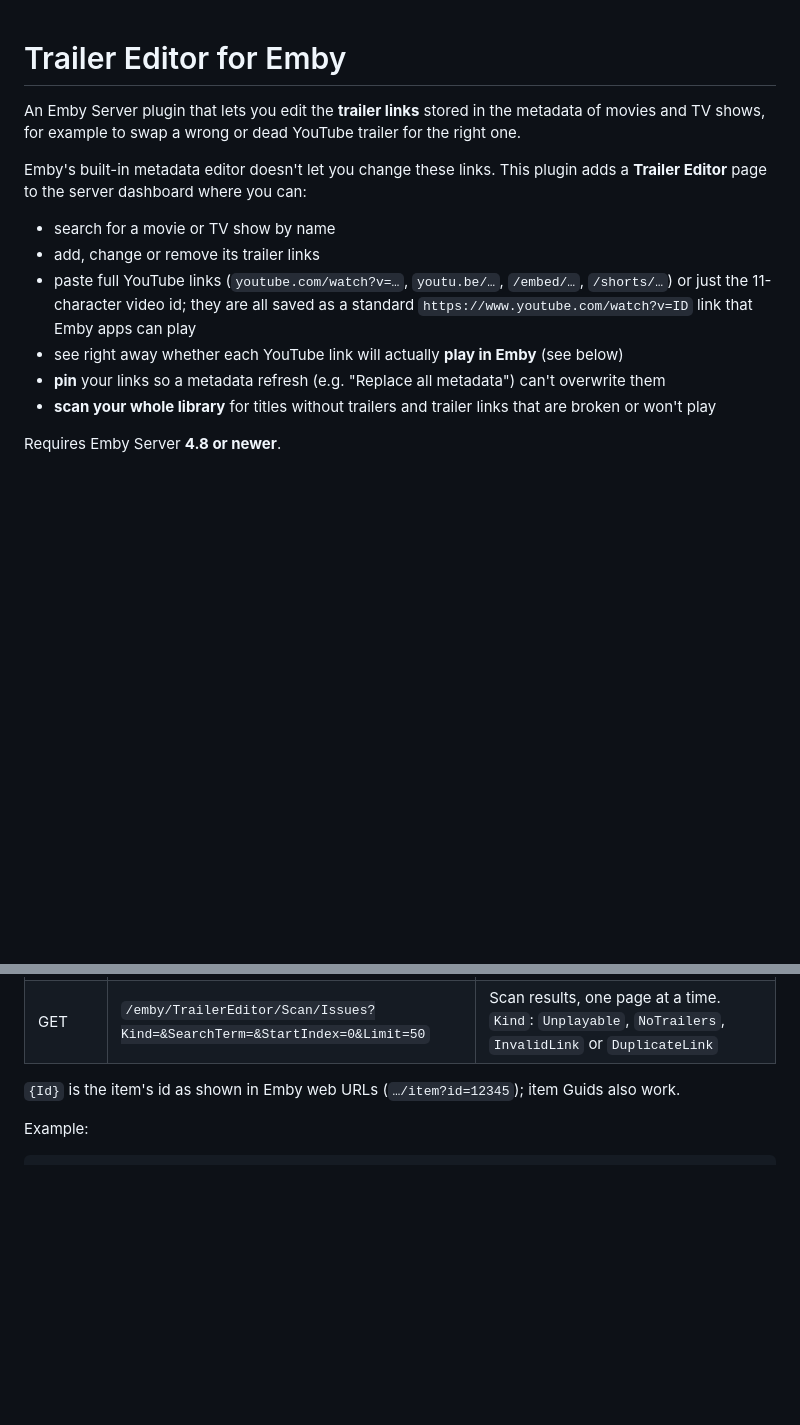
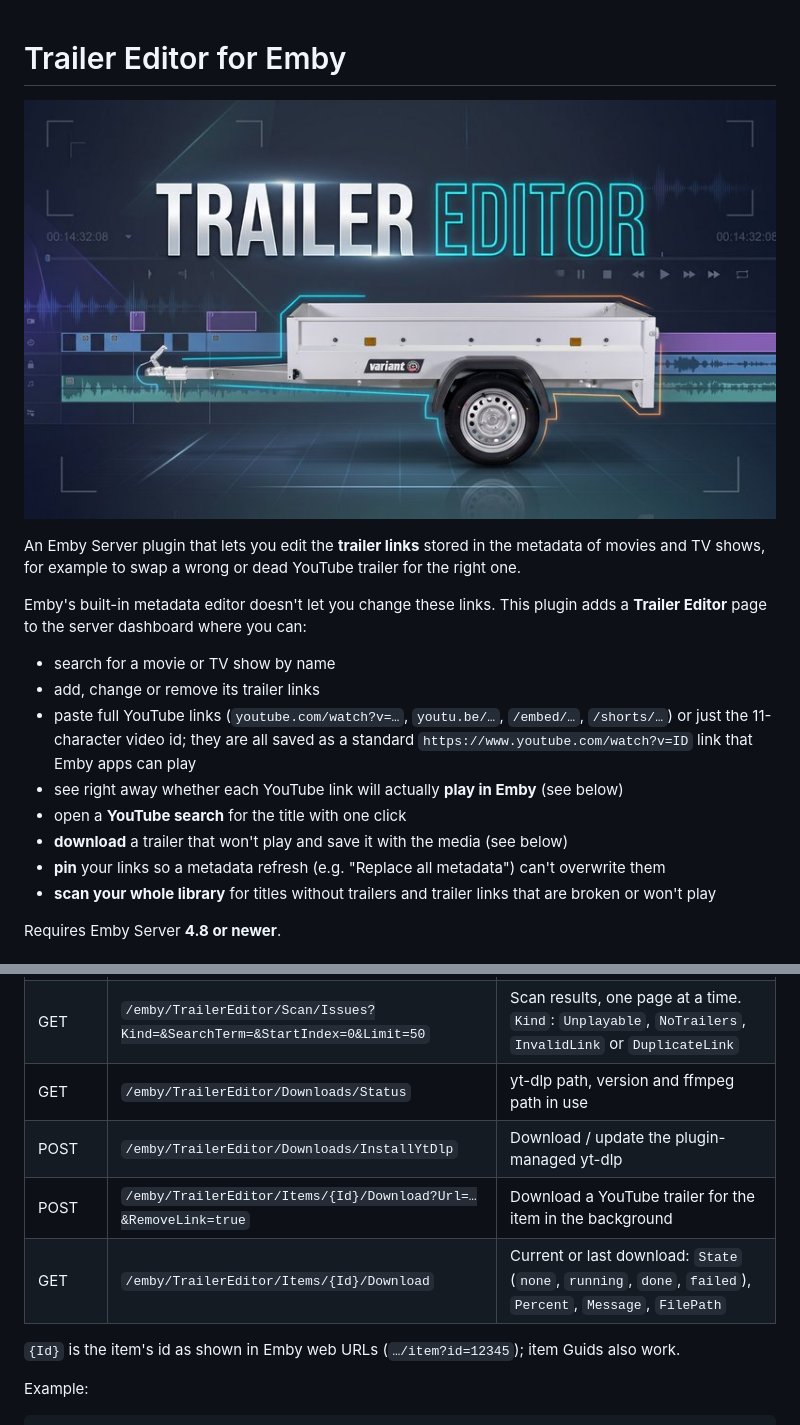
Before and after one commit to PeterDBNL/emby-trailer-editor, a Markdown page: README.md, 2 parts joined by grey strips. Drawn GitHub-style; pictures changed too: TrailerEditor/thumb.jpg (added); blank space fills up the shorter version.

```diff
--- a/README.md
+++ b/README.md
@@ -1,4 +1,6 @@
 # Trailer Editor for Emby
+
+![Trailer Editor](TrailerEditor/thumb.jpg)
 
 An Emby Server plugin that lets you edit the **trailer links** stored in the metadata of
 movies and TV shows, for example to swap a wrong or dead YouTube trailer for the right one.
@@ -12,6 +14,8 @@ Emby's built-in metadata editor doesn't let you change these links. This plugin
   or just the 11-character video id; they are all saved as a standard
   `https://www.youtube.com/watch?v=ID` link that Emby apps can play
 - see right away whether each YouTube link will actually **play in Emby** (see below)
+- open a **YouTube search** for the title with one click
+- **download** a trailer that won't play and save it with the media (see below)
 - **pin** your links so a metadata refresh (e.g. "Replace all metadata") can't overwrite them
 - **scan your whole library** for titles without trailers and trailer links that are broken
   or won't play
@@ -158,6 +200,10 @@ All endpoints need an administrator's API key or access token.
 | GET | `/emby/TrailerEditor/Playback/Queue?Limit=10` | Next scanned YouTube links that need a browser playback test |
 | POST | `/emby/TrailerEditor/Playback/Result?VideoId=…&Status=ok\|error\|unknown&Message=…` | Record a browser playback test result |
 | GET | `/emby/TrailerEditor/Scan/Issues?Kind=&SearchTerm=&StartIndex=0&Limit=50` | Scan results, one page at a time. `Kind`: `Unplayable`, `NoTrailers`, `InvalidLink` or `DuplicateLink` |
+| GET | `/emby/TrailerEditor/Downloads/Status` | yt-dlp path, version and ffmpeg path in use |
+| POST | `/emby/TrailerEditor/Downloads/InstallYtDlp` | Download / update the plugin-managed yt-dlp |
+| POST | `/emby/TrailerEditor/Items/{Id}/Download?Url=…&RemoveLink=true` | Download a YouTube trailer for the item in the background |
+| GET | `/emby/TrailerEditor/Items/{Id}/Download` | Current or last download: `State` (`none`, `running`, `done`, `failed`), `Percent`, `Message`, `FilePath` |
 
 `{Id}` is the item's id as shown in Emby web URLs (`…/item?id=12345`); item Guids also work.
 
```
Also changed, not shown: other parts of README.md (+41 -2 lines), 13 other files.
